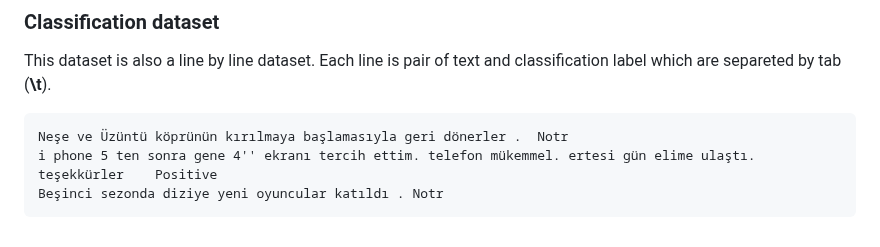
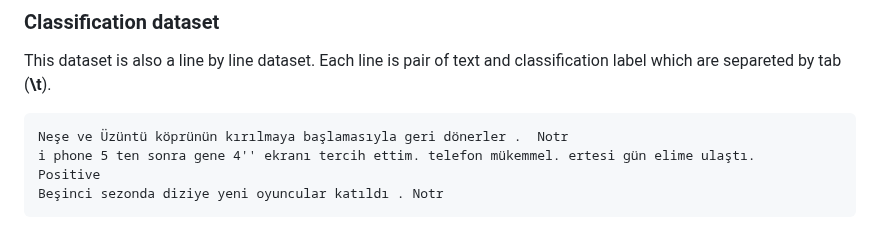
Before and after one commit to volkanagun/SentencePartitioning, a Markdown page: README.md, the part around the change. Drawn GitHub-style.

````diff
--- a/README.md
+++ b/README.md
@@ -107,6 +107,6 @@ This dataset is also a line by line dataset. Each line is pair of text and class
 
 ```
 Neşe ve Üzüntü köprünün kırılmaya başlamasıyla geri dönerler .	Notr
-i phone 5 ten sonra gene 4'' ekranı tercih ettim. telefon mükemmel. ertesi gün elime ulaştı. teşekkürler	Positive
+i phone 5 ten sonra gene 4'' ekranı tercih ettim. telefon mükemmel. ertesi gün elime ulaştı.	Positive
 Beşinci sezonda diziye yeni oyuncular katıldı .	Notr
 ```
````
